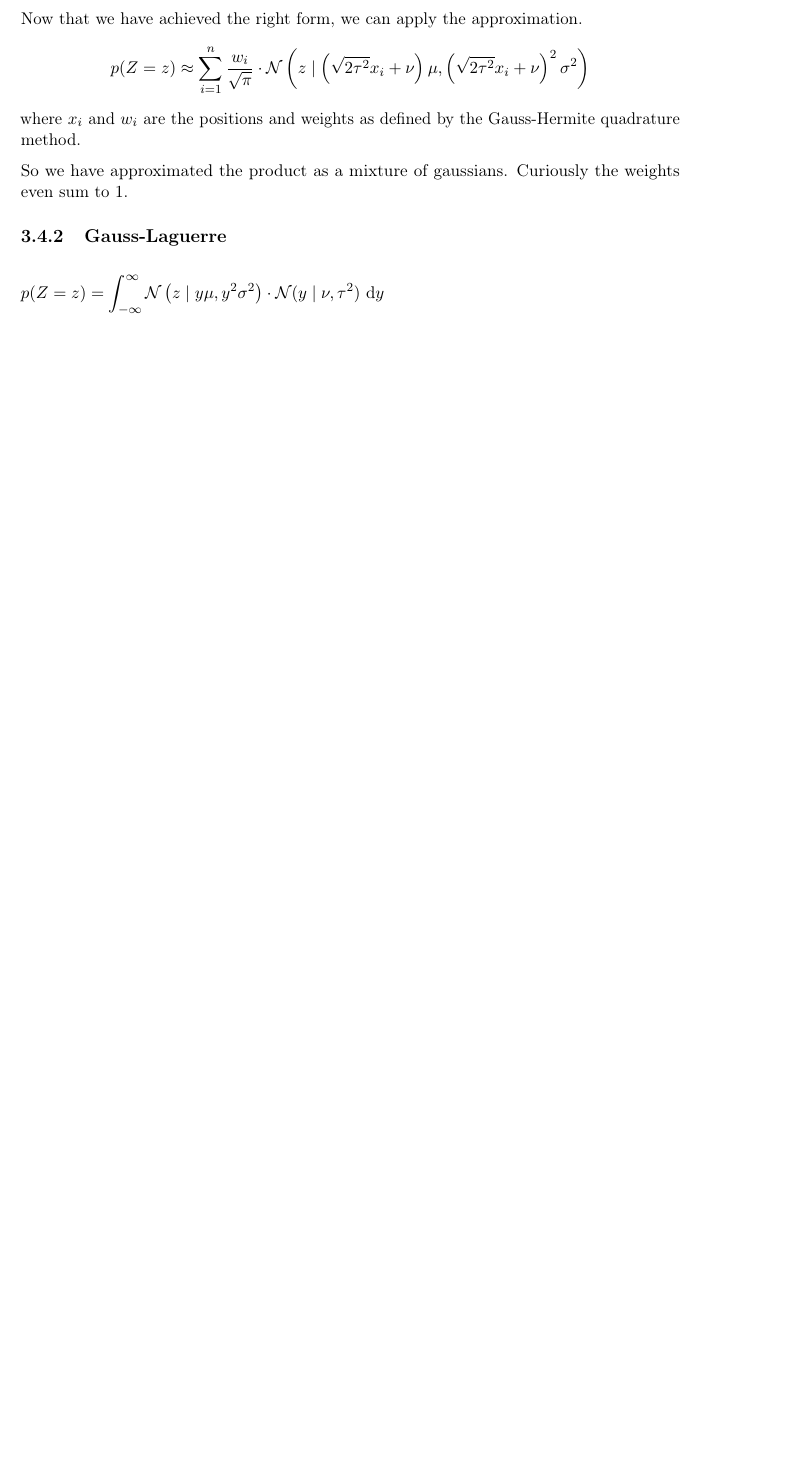
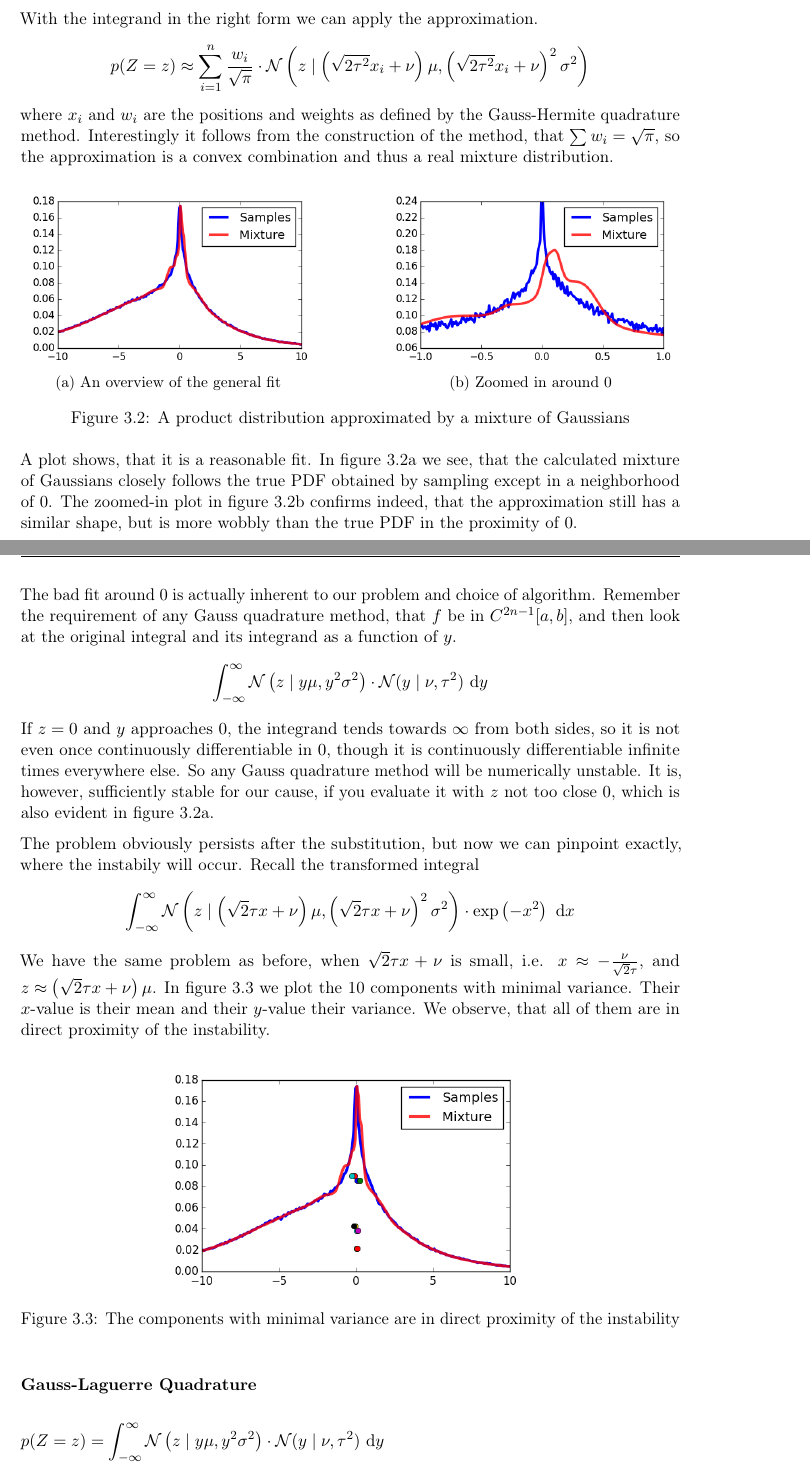
Before and after one commit to harmeling/hhu_marten_lienen_bsc, a LaTeX thesis (thesis.tex): part of page 17 of 29 before the commit and two parts of pages 17 and 18 of 29 after it, the two joined at a grey line, cut so that both start at the same text, the shorter picture padded with empty space. Compiled offline with pdfLaTeX.

Commit message:
Clean up the Gauss-Hermite section

```diff
--- a/thesis.tex
+++ b/thesis.tex
@@ -631,17 +654,73 @@ following substitution.
            & = \frac{1}{\sqrt{\pi}} \int_{-\infty}^{\infty} \mathcal{N}\left( z \mid \left(\sqrt{2}\tau x + \nu\right)\mu, \left(\sqrt{2}\tau x + \nu\right)^{2}\sigma^{2} \right) \cdot \exp\left( -x^{2} \right)~\mathrm{d}x
 \end{align*}
 
-Now that we have achieved the right form, we can apply the approximation.
+With the integrand in the right form we can apply the approximation.
 \begin{equation*}
   p(Z = z) \approx \sum_{i = 1}^{n} \frac{w_{i}}{\sqrt{\pi}} \cdot \mathcal{N}\left( z \mid \left(\sqrt{2 \tau^{2}} x_{i} + \nu\right)\mu, \left(\sqrt{2 \tau^{2}} x_{i} + \nu\right)^{2}\sigma^{2} \right)
 \end{equation*}
 where $x_{i}$ and $w_{i}$ are the positions and weights as defined by the
-Gauss-Hermite quadrature method.
+Gauss-Hermite quadrature method. Interestingly it follows from the construction
+of the method, that $\sum w_{i} = \sqrt{\pi}$, so the approximation is a convex
+combination and thus a real mixture distribution.
 
-So we have approximated the product as a mixture of gaussians. Curiously the
-weights even sum to $1$.
+\begin{figure}[h]
+  \centering
+  \begin{subfigure}{0.45\textwidth}
+    \centering
+    \includegraphics[width=\textwidth]{thesis/theory/gauss-hermite}
+    \caption{An overview of the general fit}
+    \label{fig:gauss-laguerre}
+  \end{subfigure}
+  \hfill
+  \begin{subfigure}{0.45\textwidth}
+    \centering
+    \includegraphics[width=\textwidth]{thesis/theory/gauss-hermite-zoomed}
+    \caption{Zoomed in around $0$}
+    \label{fig:gauss-laguerre-zoomed}
+  \end{subfigure}
+  \caption{A product distribution approximated by a mixture of Gaussians}
+\end{figure}
+A plot shows, that it is a reasonable fit. In figure \ref{fig:gauss-laguerre} we
+see, that the calculated mixture of Gaussians closely follows the true PDF
+obtained by sampling except in a neighborhood of $0$. The zoomed-in plot in
+figure \ref{fig:gauss-laguerre-zoomed} confirms indeed, that the approximation
+still has a similar shape, but is more wobbly than the true PDF in the proximity
+of $0$.
 
-\subsection{Gauss-Laguerre}
+The bad fit around $0$ is actually inherent to our problem and choice of
+algorithm. Remember the requirement of any Gauss quadrature method, that $f$ be
+in $C^{2n - 1}[a, b]$, and then look at the original integral and its integrand
+as a function of $y$.
+\begin{equation*}
+  \int_{-\infty}^{\infty} \mathcal{N}\left( z \mid y\mu, y^{2}\sigma^{2} \right) \cdot \mathcal{N}(y \mid \nu, \tau^{2})~\mathrm{d}y
+\end{equation*}
+If $z = 0$ and $y$ approaches $0$, the integrand tends towards $\infty$ from
+both sides, so it is not even once continuously differentiable in $0$, though it
+is continuously differentiable infinite times everywhere else. So any Gauss
+quadrature method will be numerically unstable. It is, however, sufficiently
+stable for our cause, if you evaluate it with $z$ not too close $0$, which is
+also evident in figure \ref{fig:gauss-laguerre}.
+
+The problem obviously persists after the substitution, but now we can pinpoint
+exactly, where the instabily will occur. Recall the transformed integral
+\begin{equation*}
+  \int_{-\infty}^{\infty} \mathcal{N}\left( z \mid \left(\sqrt{2}\tau x + \nu\right)\mu, \left(\sqrt{2}\tau x + \nu\right)^{2}\sigma^{2} \right) \cdot \exp\left( -x^{2} \right)~\mathrm{d}x
+\end{equation*}
+We have the same problem as before, when $\sqrt{2}\tau x + \nu$ is small,
+i.e. $x \approx -\frac{\nu}{\sqrt{2}\tau}$, and
+$z \approx \left(\sqrt{2}\tau x + \nu\right)\mu$. In figure
+\ref{fig:gauss-hermite-instabilities} we plot the 10 components with minimal
+variance. Their $x$-value is their mean and their $y$-value their variance. We
+observe, that all of them are in direct proximity of the instability.
+\begin{figure}[h]
+  \centering
+  \includegraphics[width=0.6\textwidth]{thesis/theory/gauss-hermite-instabilities}
+  \caption{The components with minimal variance are in direct proximity of the
+    instability}
+  \label{fig:gauss-hermite-instabilities}
+\end{figure}
+
+\subsubsection{Gauss-Laguerre Quadrature}
 
 \begin{align*}
   p(Z = z) & = \int_{-\infty}^{\infty} \mathcal{N}\left( z \mid y\mu, y^{2}\sigma^{2} \right) \cdot \mathcal{N}(y \mid \nu, \tau^{2})~\mathrm{d}y\\
```
Also changed, not shown: thesis/theory/gauss-hermite-instabilities.png (added), thesis/theory/gauss-hermite-zoomed.png (added), thesis/theory/gauss-hermite.png (added), thesis.tex (49 more changed lines), 2 other files.
